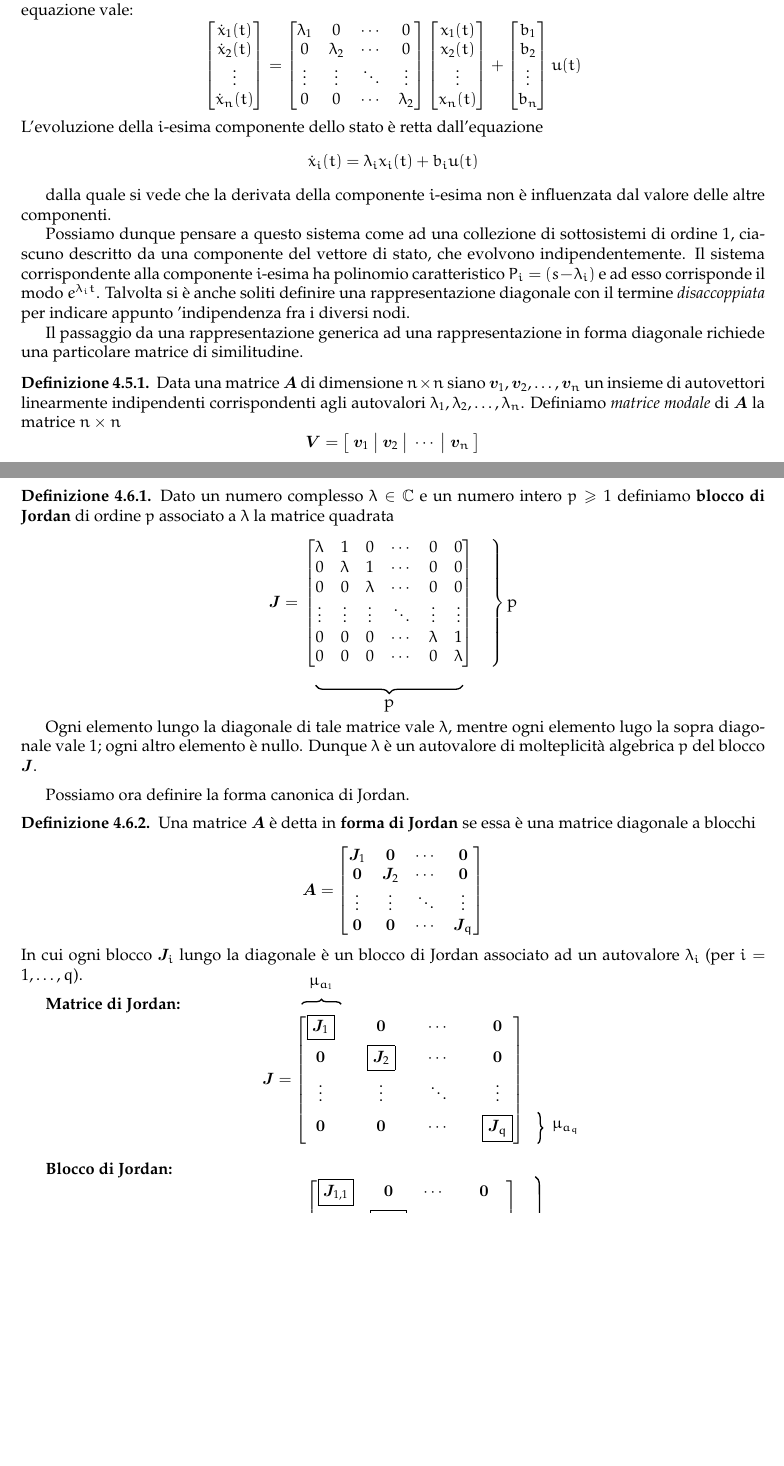
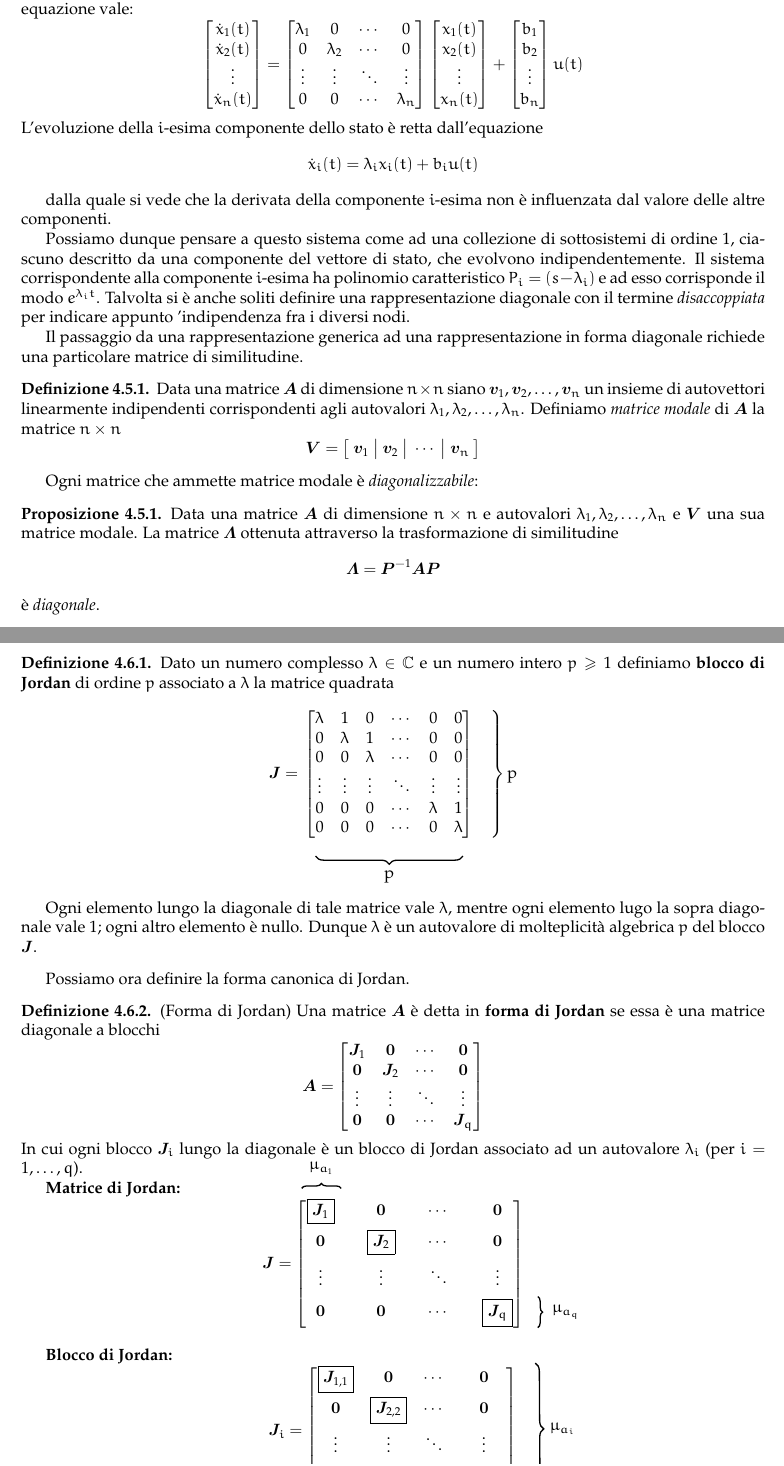
Before and after one commit to sentientmachin3/dispense-info-univr, a LaTeX document (magistrale/sistemi-dinamici/sistemi-dinamici.tex): two parts of pages 12 and 13 of 14 before the commit and two parts of pages 12 and 13 of 15 after it, joined at a grey line, cut so that both start at the same text, the shorter picture padded with empty space. Compiled offline with pdfLaTeX.

Commit message:
small changes and corrections

```diff
--- a/magistrale/sistemi-dinamici/sistemi-dinamici.tex
+++ b/magistrale/sistemi-dinamici/sistemi-dinamici.tex
@@ -48,6 +48,7 @@
 \newtheorem{thm}{Teorema}
 \newtheorem{exmp}{Esempio}[section]
 \newtheorem{defn}{Definizione}[subsection]
+\newtheorem{prop}{Proposizione}[subsection]
 
 \usetikzlibrary{decorations.pathreplacing}
 \newcommand{\tikzmark}[1]{\tikz[overlay,remember picture,baseline=(#1.base)]
@@ -719,7 +720,7 @@ rounded corners, minimum width=2cm, minimum height=2cm,text centered, draw=black
 					\lambda_1 & 0 & \cdots & 0 \\
 					0 & \lambda_2 & \cdots & 0 \\
 					\vdots & \vdots & \ddots & \vdots \\
-					0 & 0 & \cdots & \lambda_2
+					0 & 0 & \cdots & \lambda_n
 				\end{bmatrix}
 				\begin{bmatrix}
 					x_1 (t) \\
@@ -754,6 +755,16 @@ rounded corners, minimum width=2cm, minimum height=2cm,text centered, draw=black
 					\vec{V} = \left[\ \vec{v}_1\ \big|\ \vec{v}_2\ \big|\ \cdots\ \big|\ \vec{v}_n\ \right]
 				\]
 			\end{defn}
+
+			Ogni matrice che ammette matrice modale è \textit{diagonalizzabile}:
+
+			\begin{prop}
+				Data una matrice $ \vec{A} $ di dimensione $ n\times n $ e autovalori $ \lambda_1,\lambda_2,\dots,\lambda_n $ e $ \vec{V} $ una sua matrice modale. La matrice $ \vec{\Lambda} $ ottenuta attraverso la trasformazione di similitudine
+				\[
+					\vec{\Lambda} = \vec{P}^{-1}\vec{A}\vec{P}
+				\]
+				è \textit{diagonale}.
+			\end{prop}
 
 		\subsection{Forma di Jordan}
 			Si consideri una matrice $ \vec{A} $ di dimensione $ n\times n $ i cui autovalori hanno molteplicità
@@ -790,7 +801,7 @@ rounded corners, minimum width=2cm, minimum height=2cm,text centered, draw=black
 				Ogni elemento lungo la diagonale di tale matrice vale $ \lambda $, mentre ogni elemento lugo la sopra diagonale vale $ 1 $; ogni altro elemento è nullo. Dunque $ \lambda $ è un autovalore di molteplicità algebrica $ p $ del blocco $ \vec{J} $.
 			\end{defn}
 			Possiamo ora definire la forma canonica di Jordan.
-			\begin{defn}
+			\begin{defn}(Forma di Jordan)
 				Una matrice $ \vec{A} $ è detta in \textbf{forma di Jordan} se essa è una matrice diagonale a blocchi
 				\[
 					\vec{A} =
@@ -802,7 +813,7 @@ rounded corners, minimum width=2cm, minimum height=2cm,text centered, draw=black
  					\end{bmatrix}
 				\]
 				In cui ogni blocco $ \vec{J}_i $ lungo la diagonale è un blocco di Jordan associato ad un autovalore $ \lambda_i $ (per $ i = 1,\dots,q $).
-			\end{defn}
+
 
 			\textbf{Matrice di Jordan:}
 			\[
```
Also changed, not shown: magistrale/sistemi-dinamici/sistemi-dinamici.pdf, magistrale/sistemi-dinamici/sistemi-dinamici.tex (4 more changed lines).
